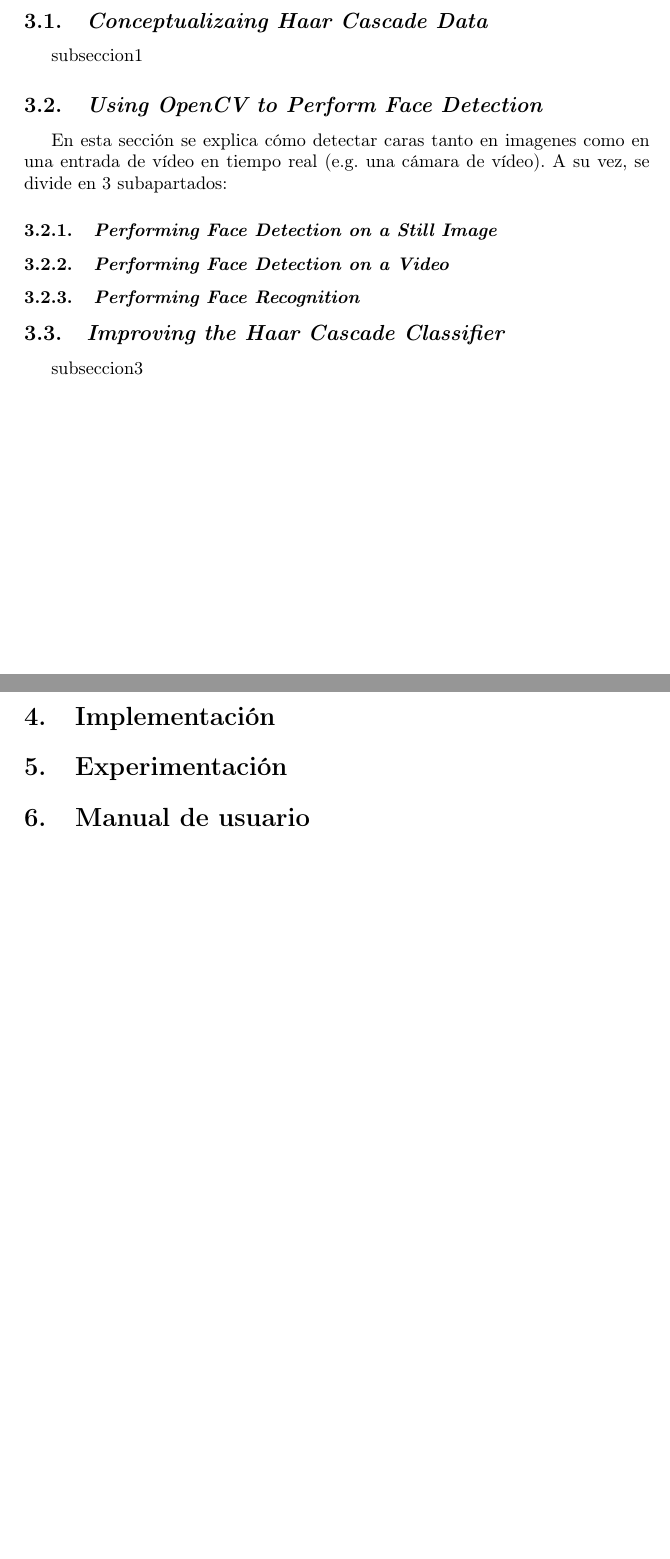
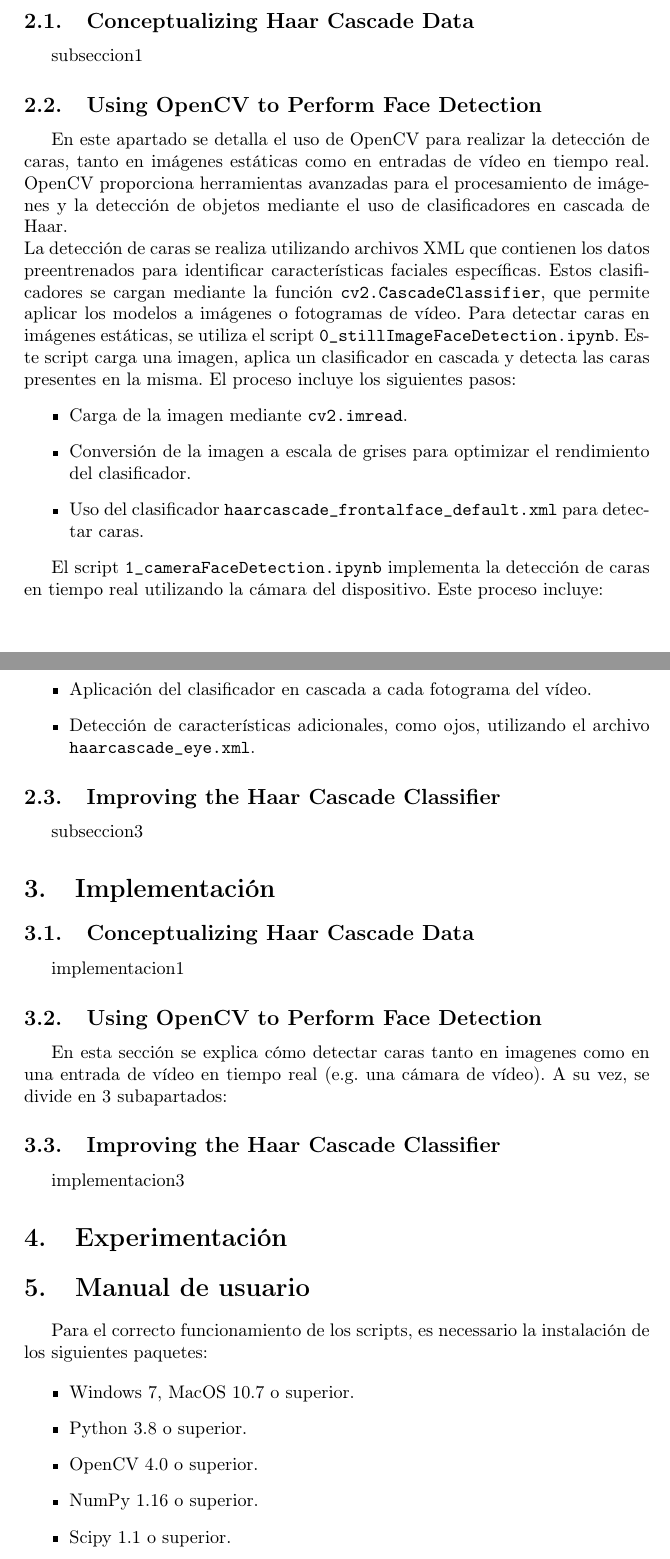
Before and after one commit to pabcannav/proyectoPID, a LaTeX document (laTex/main.tex): two parts of pages 3 and 4 of 4 before the commit and two parts of pages 3 and 4 of 5 after it, joined at a grey line, cut so that both start at the same text, the shorter picture padded with empty space. Compiled offline with pdfLaTeX.

Commit message:
actualizado fichero latex

```diff
--- a/laTex/main.tex
+++ b/laTex/main.tex
@@ -1,15 +1,15 @@
 \documentclass[a4paper]{article}
 
 \usepackage[spanish]{babel}
-\usepackage[utf8x]{inputenc}
+\usepackage[utf8]{inputenc}
 \usepackage{graphicx}
 \usepackage{amsmath}
 \usepackage[T1]{fontenc}
 \usepackage{hyperref}
 
 
-\title{Título del documento aquí}
-\author{Alejandro Rodríguez Rodríguez, Pablo Cano Navajas, Salvador Caballero Macías}
+\title{Proyecto de investigación sobre detección de caras mediante OpenCV}
+\author{Alejandro Rodríguez Rodríguez \and Pablo Cano Navajas \and Salvador Caballero Macías}
 
 \begin{document}
 
@@ -32,27 +32,57 @@ En esta sección se detalla el planteamiento teórico del capítulo 5 del libro\
 
-\subsection{\textit{Conceptualizaing Haar Cascade Data}}
+\subsection{Conceptualizing Haar Cascade Data}
 
 subseccion1
 
-\subsection{\textit{Using OpenCV to Perform Face Detection}}
+\subsection{Using OpenCV to Perform Face Detection}
 
-En esta sección se explica cómo detectar caras tanto en imagenes como en una entrada de vídeo en tiempo real (e.g. una cámara de vídeo). A su vez, se divide en 3 subapartados:
+En este apartado se detalla el uso de OpenCV para realizar la detección de caras, tanto en imágenes estáticas como en entradas de vídeo en tiempo real. OpenCV proporciona herramientas avanzadas para el procesamiento de imágenes y la detección de objetos mediante el uso de clasificadores en cascada de Haar.\\
+La detección de caras se realiza utilizando archivos XML que contienen los datos preentrenados para identificar características faciales específicas. Estos clasificadores se cargan mediante la función \texttt{cv2.CascadeClassifier}, que permite aplicar los modelos a imágenes o fotogramas de vídeo.
+Para detectar caras en imágenes estáticas, se utiliza el script \texttt{\detokenize{0_stillImageFaceDetection.ipynb}}. Este script carga una imagen, aplica un clasificador en cascada y detecta las caras presentes en la misma. El proceso incluye los siguientes pasos:
+\begin{itemize}
+    \item Carga de la imagen mediante \texttt{cv2.imread}.
+    \item Conversión de la imagen a escala de grises para optimizar el rendimiento del clasificador.
+    \item Uso del clasificador \texttt{haarcascade\_frontalface\_default.xml} para detectar caras.
+\end{itemize}
 
-\subsubsection{\textit{Performing Face Detection on a Still Image}}
+El script \texttt{1\_cameraFaceDetection.ipynb} implementa la detección de caras en tiempo real utilizando la cámara del dispositivo. Este proceso incluye:
+\begin{itemize}
+    \item Captura de vídeo en tiempo real mediante \texttt{cv2.VideoCapture}.
+    \item Aplicación del clasificador en cascada a cada fotograma del vídeo.
+    \item Detección de características adicionales, como ojos, utilizando el archivo \texttt{haarcascade\_eye.xml}.
+\end{itemize}
 
-\subsubsection{\textit{Performing Face Detection on a Video}}
-
-\subsubsection{\textit{Performing Face Recognition}}
-
-\subsection{\textit{Improving the Haar Cascade Classifier}}
+\subsection{Improving the Haar Cascade Classifier}
 
 subseccion3
 
 \section{Implementación}
 
+\subsection{Conceptualizing Haar Cascade Data}
+
+implementacion1
+
+\subsection{Using OpenCV to Perform Face Detection}
+
+En esta sección se explica cómo detectar caras tanto en imagenes como en una entrada de vídeo en tiempo real (e.g. una cámara de vídeo). A su vez, se divide en 3 subapartados:
+
+\subsection{Improving the Haar Cascade Classifier}
+
+implementacion3
+
 \section{Experimentación}
 
 \section{Manual de usuario}
+
+Para el correcto funcionamiento de los scripts, es necessario la instalación de los siguientes paquetes:
+
+\begin{itemize}
+    \item Windows 7, MacOS 10.7 o superior.
+    \item Python 3.8 o superior.
+    \item OpenCV 4.0 o superior.
+    \item NumPy 1.16 o superior.
+    \item Scipy 1.1 o superior.
+\end{itemize}
 
 \section{Conclusiones}
 
```
Also changed, not shown: laTex/laTex/main.pdf, laTex/main.tex (6 more changed lines), 7 other files.
